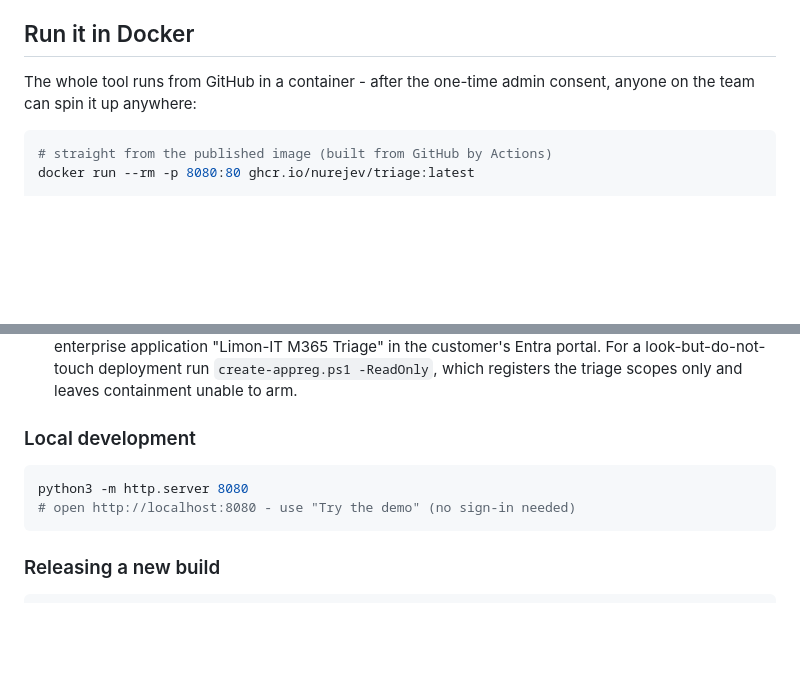
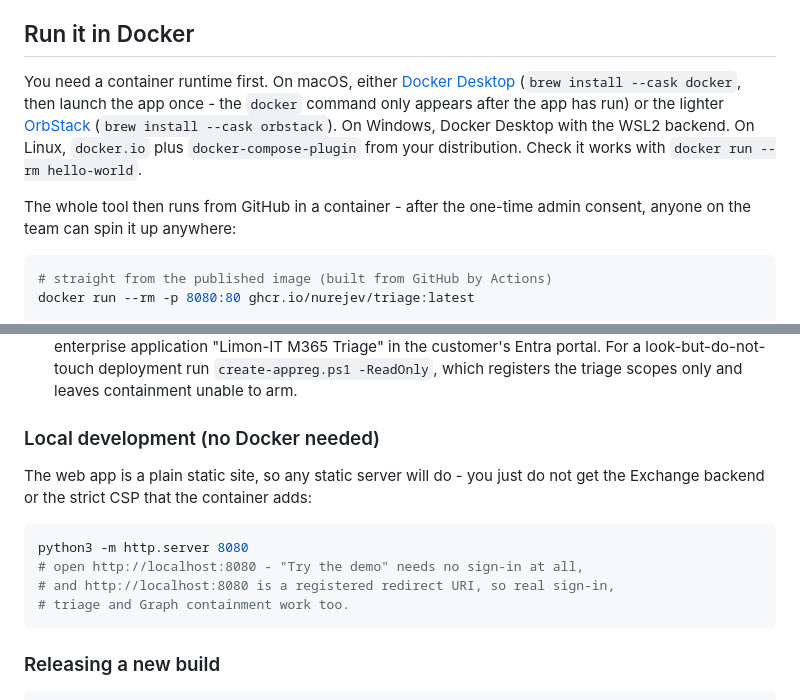
Before and after one commit to nurejev/triage, a Markdown page: README.md, 2 parts joined by grey strips. Rendered like a GitHub page; blank space fills up the shorter version.

Commit message:
README: say up front that a container runtime is a prerequisite
Docker Desktop / OrbStack install lines per OS, and make clear that local
development needs no Docker at all - the SPA is a static site and
localhost:8080 is already a registered redirect URI.

````diff
--- a/README.md
+++ b/README.md
@@ -64,7 +64,16 @@ Deploy read-only with `create-appreg.ps1 -ReadOnly` if you never want the option
 
 ## Run it in Docker
 
-The whole tool runs from GitHub in a container - after the one-time admin
+You need a container runtime first. On macOS, either
+[Docker Desktop](https://www.docker.com/products/docker-desktop/)
+(`brew install --cask docker`, then launch the app once - the `docker` command
+only appears after the app has run) or the lighter
+[OrbStack](https://orbstack.dev) (`brew install --cask orbstack`). On Windows,
+Docker Desktop with the WSL2 backend. On Linux, `docker.io` plus
+`docker-compose-plugin` from your distribution. Check it works with
+`docker run --rm hello-world`.
+
+The whole tool then runs from GitHub in a container - after the one-time admin
 consent, anyone on the team can spin it up anywhere:
 
 ```bash
@@ -159,11 +168,16 @@ on every push to `main` (make the packages public once for anonymous pulls).
    deployment run `create-appreg.ps1 -ReadOnly`, which registers the triage scopes
    only and leaves containment unable to arm.
 
-### Local development
+### Local development (no Docker needed)
+
+The web app is a plain static site, so any static server will do - you just
+do not get the Exchange backend or the strict CSP that the container adds:
 
 ```bash
 python3 -m http.server 8080
-# open http://localhost:8080 - use "Try the demo" (no sign-in needed)
+# open http://localhost:8080 - "Try the demo" needs no sign-in at all,
+# and http://localhost:8080 is a registered redirect URI, so real sign-in,
+# triage and Graph containment work too.
 ```
 
 ### Releasing a new build
````
